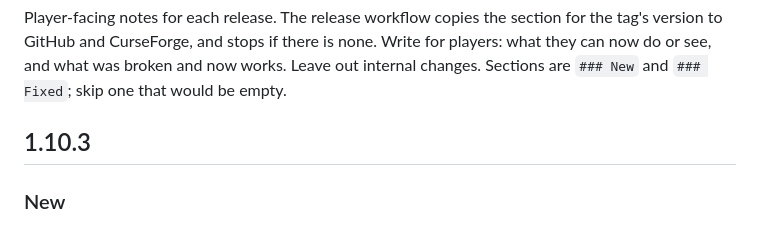
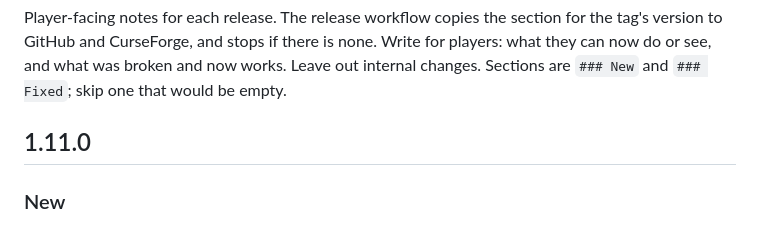
Before and after one commit to Jordanburch101/road-to-sixty, a Markdown page: CHANGELOG.md, the part around the change. Rendered like a GitHub page.

Commit message:
Changelog: gear recording ships as 1.11.0 (#62, #63)
Co-Authored-By: Claude Opus 5.5 <noreply@anthropic.com>

```diff
--- a/CHANGELOG.md
+++ b/CHANGELOG.md
@@ -6,7 +6,7 @@ is none. Write for players: what they can now do or see, and what was
 broken and now works. Leave out internal changes. Sections are
 `### New` and `### Fixed`; skip one that would be empty.
 
-## 1.10.3
+## 1.11.0
 
 ### New
 - Enchants on your gear are now part of your journey. History lists each
```
